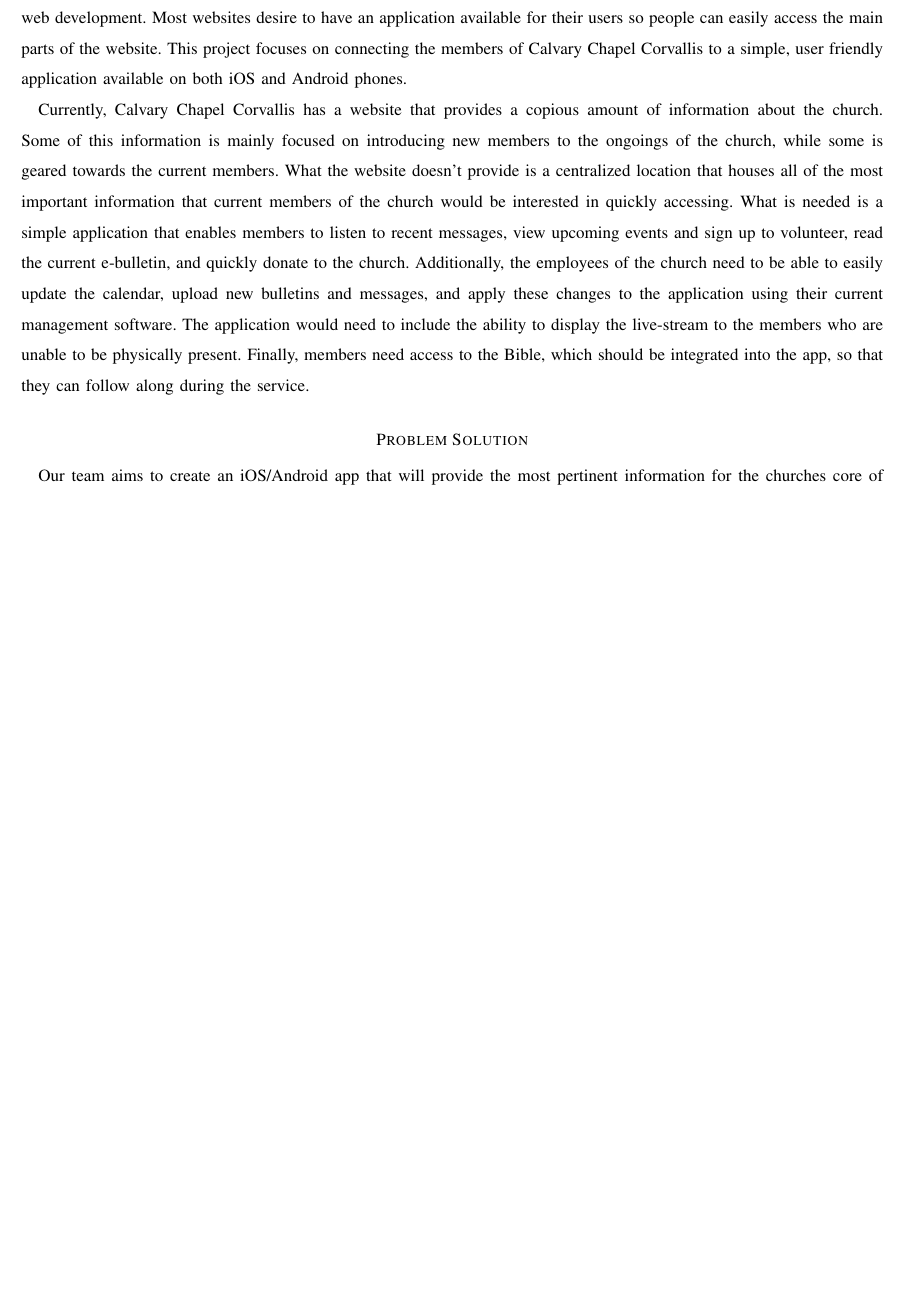
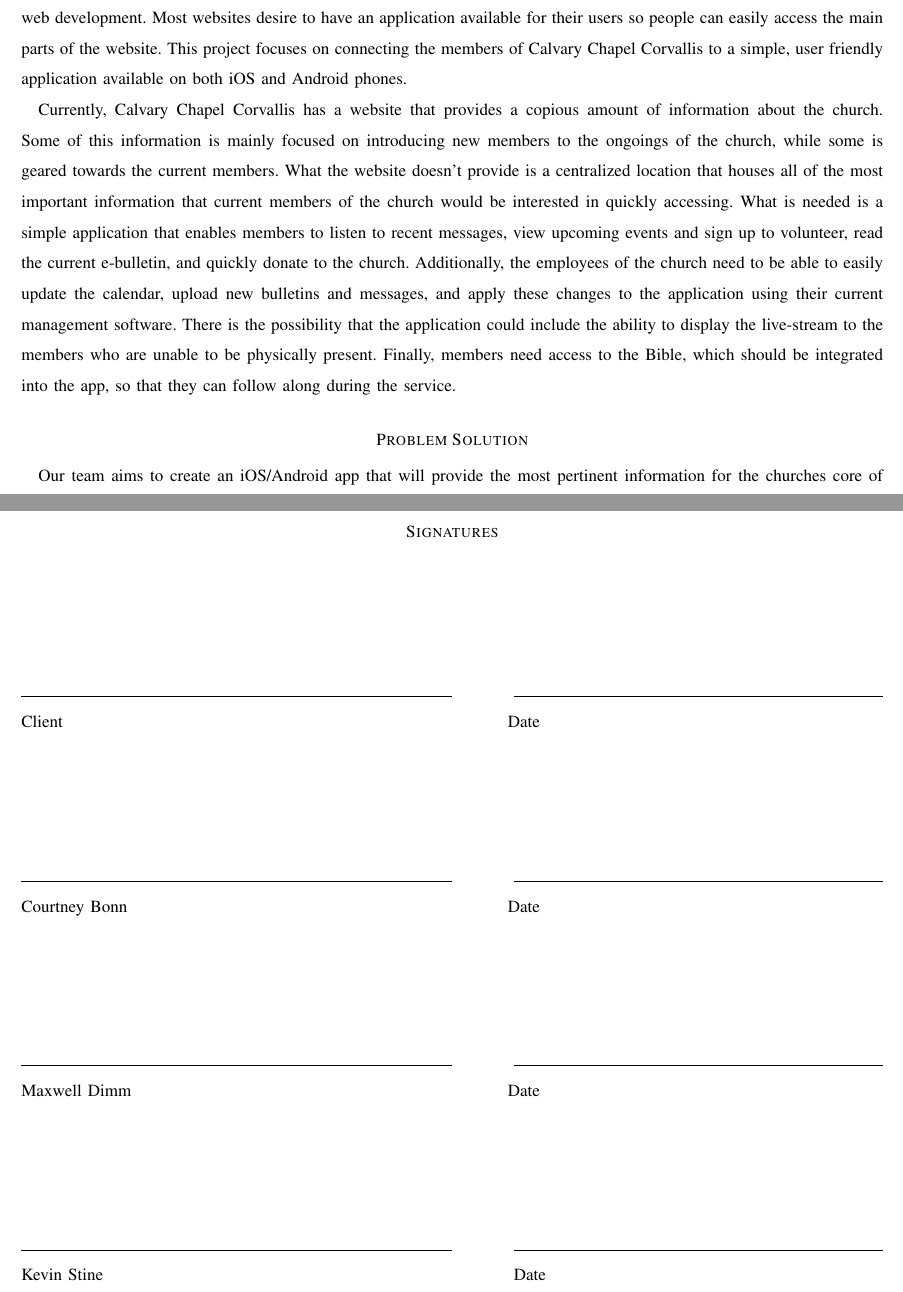
Before and after one commit to Maxdimm/Capstone-group-62, a LaTeX paper (problem-statement/problem-statement.tex): part of page 2 of 2 before the commit and two parts of pages 2 and 3 of 3 after it, the two joined at a grey line, cut so that both start at the same text, the shorter picture padded with empty space. Compiled offline with LaTeX, dvips and Ghostscript; a missing font is replaced by an installed copy or a similar font; a LaTeX package or settings file that is missing is left out.

Commit message:
added signature page

```diff
--- a/problem-statement/problem-statement.tex
+++ b/problem-statement/problem-statement.tex
@@ -15,6 +15,11 @@
 \geometry{margin = .75in}
 
 \usepackage{hyperref}
+
+\newcommand*{\signature}[1]{%
+	\par\noindent\makebox[3.5in]{\hrulefill} \hfill\makebox[3.0in]{\hrulefill}%
+	\par\noindent\makebox[3.5in][l]{#1}	    \hfill\makebox[3.0in][l]{Date}%
+}%
 
 \def\name{Kevin Stine, Courtney Bonn, Maxwell Dimm}
 
@@ -51,7 +56,7 @@
 	What the website doesn't provide is a centralized location that houses all of the most important information that current members of the church would be interested in quickly accessing.
 	What is needed is a simple application that enables members to listen to recent messages, view upcoming events and sign up to volunteer, read the current e-bulletin, and quickly donate to the church.
 	Additionally, the employees of the church need to be able to easily update the calendar, upload new bulletins and messages, and apply these changes to the application using their current management software.
-	The application would need to include the ability to display the live-stream to the members who are unable to be physically present.
+	There is the possibility that the application could include the ability to display the live-stream to the members who are unable to be physically present.
 	Finally, members need access to the Bible, which should be integrated into the app, so that they can follow along during the service.
 
 	\section*{Problem Solution}
@@ -73,5 +78,20 @@
 	Secondary to usability will be the ability for the user to access the bulletin, the church schedule, and watch/listen to past messages.
 	Finally the next metric we would like to meet after the above two is to have the app update the information on it by pulling info from their existing management software.
 
+	\clearpage
+
+	\section*{Signatures}
+
+	\vspace{1in}
+	\signature{Client}
+	\vspace{1in}
+	\signature{Courtney Bonn}
+	\vspace{1in}
+	\signature{Maxwell Dimm}
+	\vspace{1in}
+	\signature{Kevin Stine}
+
+
+
 
 \end{document}
```
Also changed, not shown: problem-statement/problem-statement.tex (2 more changed lines).
